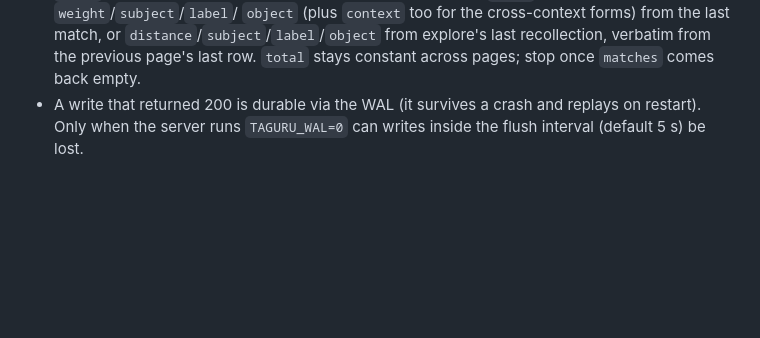
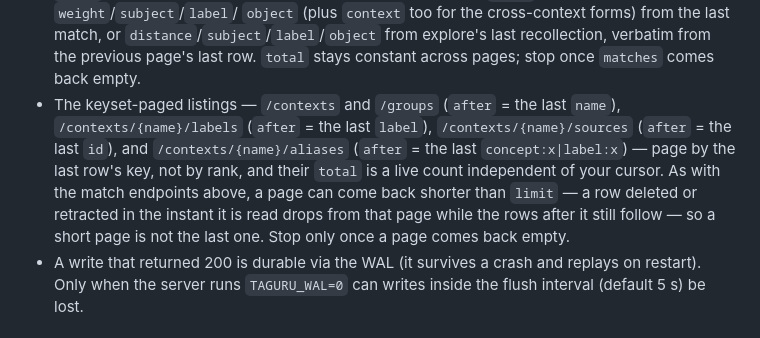
Before and after one commit to t0k0sh1/taguru, a Markdown page: src/llm-protocol.md, the part around the change. Drawn GitHub-style; blank space fills up the shorter version.

Commit message:
Document the page-until-empty contract for keyset listings
The "stop once the page comes back empty" guidance was stated only for
the match endpoints (recall / query / explore / unreachable_from). The
keyset-paged directories (/contexts, /groups, labels, sources, aliases)
tolerate a short page: a row deleted or retracted the instant it is read
drops from that page while later rows still follow. An LLM client
applying the common "short page = last page" heuristic to those
endpoints could silently under-read during concurrent edits.

Spell out their paging contract in llm-protocol.md: they page by the
last row's key (not by rank), `total` is a cursor-independent count, a
page may be shorter than the limit, and the client should stop only on
an empty page — the same rule the match endpoints already document.

Claude-Session: https://claude.ai/code/session_012ZRQjLDTdvPdk9z2wprWjQ

```diff
--- a/src/llm-protocol.md
+++ b/src/llm-protocol.md
@@ -386,6 +386,16 @@ retry) / `storage_full`.
   last recollection, verbatim from the previous page's last row.
   `total` stays constant across pages; stop once `matches` comes back
   empty.
+- The keyset-paged listings — `/contexts` and `/groups` (`after` = the
+  last `name`), `/contexts/{name}/labels` (`after` = the last `label`),
+  `/contexts/{name}/sources` (`after` = the last `id`), and
+  `/contexts/{name}/aliases` (`after` = the last `concept:x|label:x`) —
+  page by the last row's key, not by rank, and their `total` is a live
+  count independent of your cursor. As with the match endpoints above,
+  a page can come back shorter than `limit` — a row deleted or
+  retracted in the instant it is read drops from that page while the
+  rows after it still follow — so a short page is not the last one.
+  Stop only once a page comes back empty.
 - A write that returned 200 is durable via the WAL (it survives a
   crash and replays on restart). Only when the server runs
   `TAGURU_WAL=0` can writes inside the flush interval (default 5 s)
```
